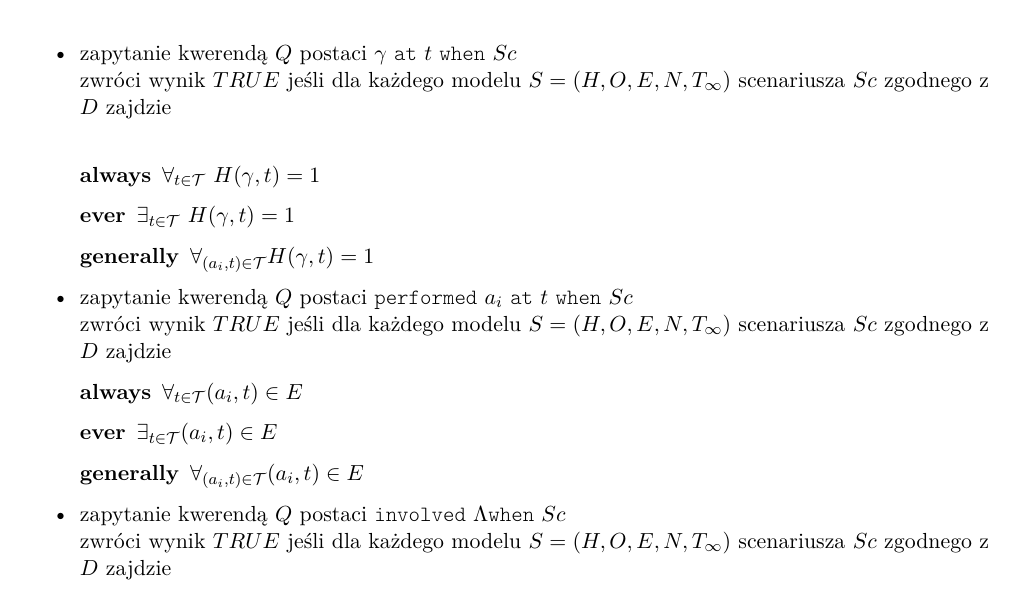
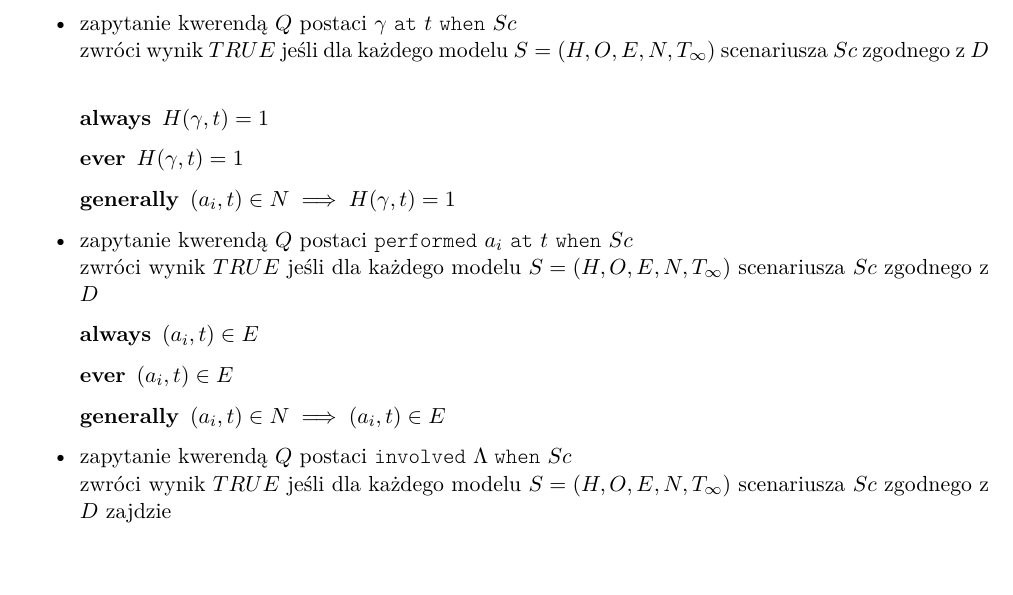
Before and after one commit to janisz/knowledge-representation, a LaTeX document (docs/DokumentacjaWstepna.tex): part of page 9 of 9, cut so that both start at the same text, the shorter picture padded with empty space. Compiled offline with pdfLaTeX.

Commit message:
changed query semantics

```diff
--- a/docs/DokumentacjaWstepna.tex
+++ b/docs/DokumentacjaWstepna.tex
@@ -331,20 +331,20 @@ $Sc$ zgodnie z $D$ (ozn. $Sc,\ D\ |\approx\ Q $)
 
 \begin{itemize}
 	\item zapytanie kwerendą $Q$ postaci $\gamma\ \texttt{at}\ t\ \texttt{when}\ Sc$\\ zwróci wynik
-	$TRUE$ jeśli dla każdego modelu $S=(H,O,E,N,T_{\infty})$ scenariusza $Sc$ zgodnego z $D$ zajdzie\\
+	$TRUE$ jeśli dla każdego modelu $S=(H,O,E,N,T_{\infty})$ scenariusza $Sc$ zgodnego z $D$\\
 	\begin{description}
-		\item[always] $\forall_{t \in \mathcal{T}}\ H(\gamma,t)=1$
-		\item[ever] $\exists_{t \in \mathcal{T}}\ H(\gamma,t)=1$
-		\item[generally] $\forall_{(a_i,t)\in \mathcal{T}} H(\gamma,t)=1$
+		\item[always] $H(\gamma,t)=1$
+		\item[ever] $H(\gamma,t)=1$
+		\item[generally] $(a_i, t) \in N \implies H(\gamma,t)=1$
 	\end{description}
 	\item zapytanie kwerendą $Q$ postaci $\texttt{performed}\ a_i\ \texttt{at}\ t\ \texttt{when}\ Sc$\\
-	zwróci wynik $TRUE$ jeśli dla każdego modelu $S=(H,O,E,N,T_{\infty})$ scenariusza $Sc$ zgodnego z $D$ zajdzie
+	zwróci wynik $TRUE$ jeśli dla każdego modelu $S=(H,O,E,N,T_{\infty})$ scenariusza $Sc$ zgodnego z $D$
 	\begin{description}
-		\item[always] $\forall_{t \in \mathcal{T}} (a_i,t) \in E$
-		\item[ever] $\exists_{t \in \mathcal{T}} (a_i,t) \in E$
-		\item[generally] $\forall_{(a_i,t)\in \mathcal{T}} (a_i,t) \in E$
+		\item[always] $(a_i,t) \in E$
+		\item[ever] $(a_i,t) \in E$
+		\item[generally] $(a_i,t) \in N \implies (a_i,t) \in E$
 	\end{description}
-	\item zapytanie kwerendą $Q$ postaci $\texttt{involved}\ \Lambda \texttt{when}\ Sc$\\ zwróci wynik $TRUE$
+	\item zapytanie kwerendą $Q$ postaci $\texttt{involved}\ \Lambda \; \texttt{when}\ Sc$\\ zwróci wynik $TRUE$
 	jeśli dla każdego modelu $S=(H,O,E,N,T_{\infty})$ scenariusza $Sc$ zgodnego z $D$ zajdzie
 	\begin{description}
 		\item[always] $\exists_{((\Lambda', \tau), time) \in N} ((\Lambda', \tau),t) \in E, \Lambda' = \Lambda$
```
